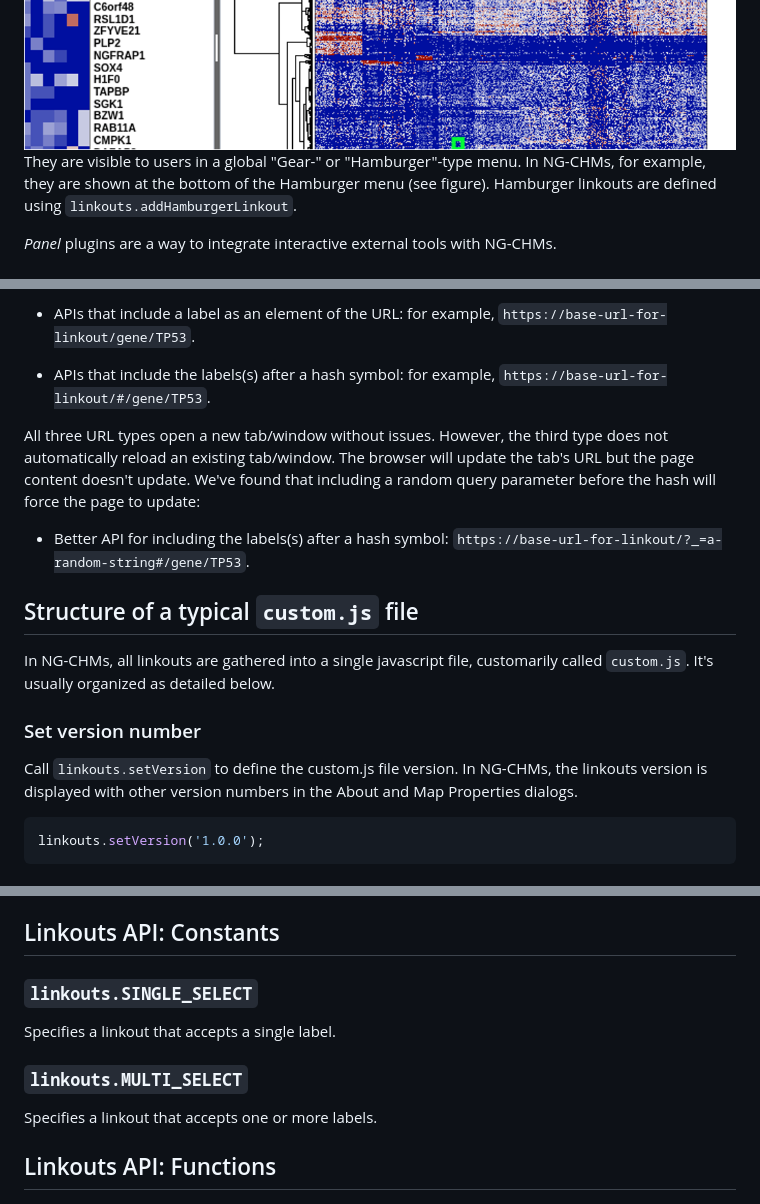
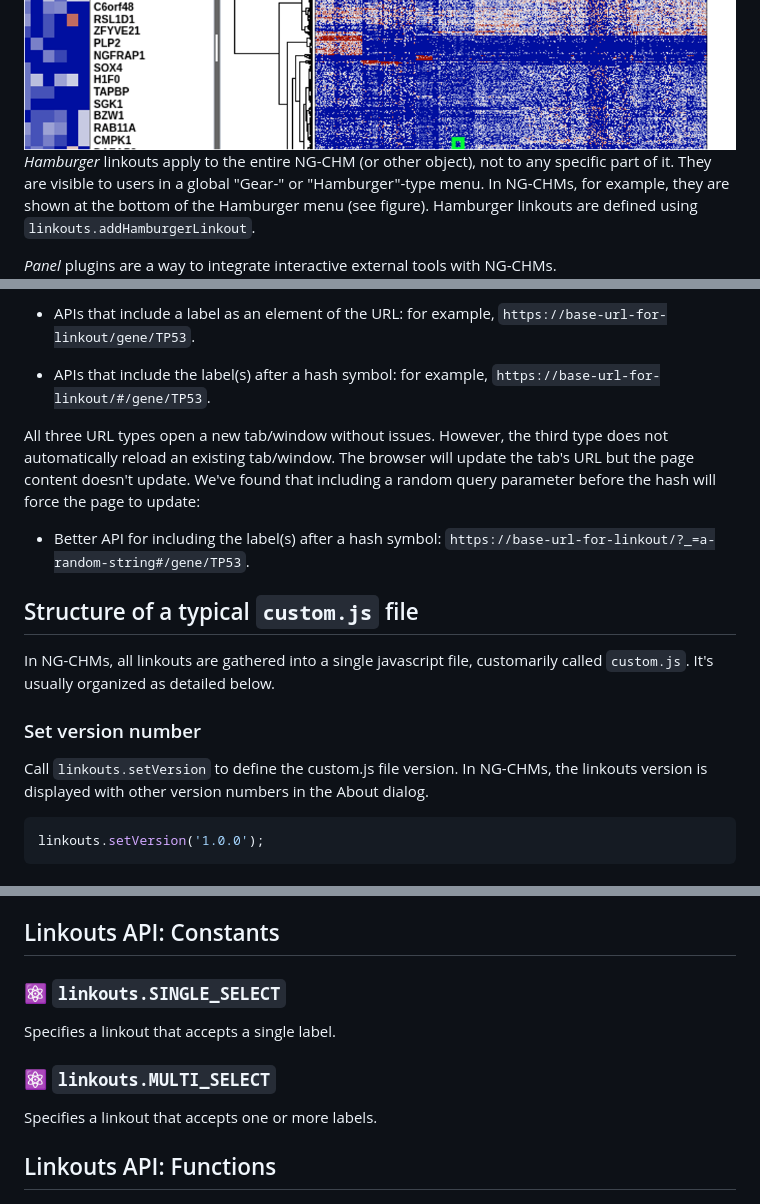
Before and after one commit to MD-Anderson-Bioinformatics/NG-CHM, a Markdown page: NGCHM/Documentation/Linkouts.md, 3 parts joined by grey strips. Drawn GitHub-style.

````diff
--- a/NGCHM/Documentation/Linkouts.md
+++ b/NGCHM/Documentation/Linkouts.md
@@ -16,7 +15,7 @@ The NG-CHM linkout system provides linkouts from NG-CHMs and similar objects to
 <img src="images/PluginExample-Hamburger-edited.png" alt="Image showing a custom entry in the hamburger menu." title="Example NG-CHM Custom Hamburger Linkout"
      align="right" style="width:50%;" />
 <br clear="left"/>
-They are visible to users in a global "Gear-" or "Hamburger"-type menu. In NG-CHMs, for example, they are shown at the bottom of the Hamburger menu (see figure).  Hamburger linkouts are defined using `linkouts.addHamburgerLinkout`.
+*Hamburger* linkouts apply to the entire NG-CHM (or other object), not to any specific part of it.  They are visible to users in a global "Gear-" or "Hamburger"-type menu. In NG-CHMs, for example, they are shown at the bottom of the Hamburger menu (see figure).  Hamburger linkouts are defined using `linkouts.addHamburgerLinkout`.
 
 
 *Panel* plugins are a way to integrate interactive external tools with NG-CHMs.
@@ -73,11 +72,11 @@ We have noted three types of URL/API:
 
 * APIs that include a label as an element of the URL: for example, `https://base-url-for-linkout/gene/TP53`.
 
-* APIs that include the labels(s) after a hash symbol: for example, `https://base-url-for-linkout/#/gene/TP53`.
+* APIs that include the label(s) after a hash symbol: for example, `https://base-url-for-linkout/#/gene/TP53`.
 
 All three URL types open a new tab/window without issues.  However, the third type does not automatically reload an existing tab/window.  The browser will update the tab's URL but the page content doesn't update.  We've found that including a random query parameter before the hash will force the page to update:
 
-* Better API for including the labels(s) after a hash symbol: `https://base-url-for-linkout/?_=a-random-string#/gene/TP53`.
+* Better API for including the label(s) after a hash symbol: `https://base-url-for-linkout/?_=a-random-string#/gene/TP53`.
 
 ## Structure of a typical `custom.js` file
 
@@ -85,7 +84,7 @@ In NG-CHMs, all linkouts are gathered into a single javascript file, customarily
 
 ### Set version number
 
-Call `linkouts.setVersion` to define the custom.js file version.  In NG-CHMs, the linkouts version is displayed with other version numbers in the About and Map Properties dialogs.
+Call `linkouts.setVersion` to define the custom.js file version.  In NG-CHMs, the linkouts version is displayed with other version numbers in the About dialog.
 
 ```javascript
 linkouts.setVersion('1.0.0');
@@ -156,11 +155,11 @@ There is an additional parameter for matrix menu entries. See `linkouts.addPlugi
 
 ## Linkouts API: Constants
 
-### `linkouts.SINGLE_SELECT`
+### :atom_symbol: `linkouts.SINGLE_SELECT`
 
 Specifies a linkout that accepts a single label.
 
-### `linkouts.MULTI_SELECT`
+### :atom_symbol: `linkouts.MULTI_SELECT`
 
 Specifies a linkout that accepts one or more labels.
 
````
Also changed, not shown: other parts of NGCHM/Documentation/Linkouts.md (+5 -6 lines).
